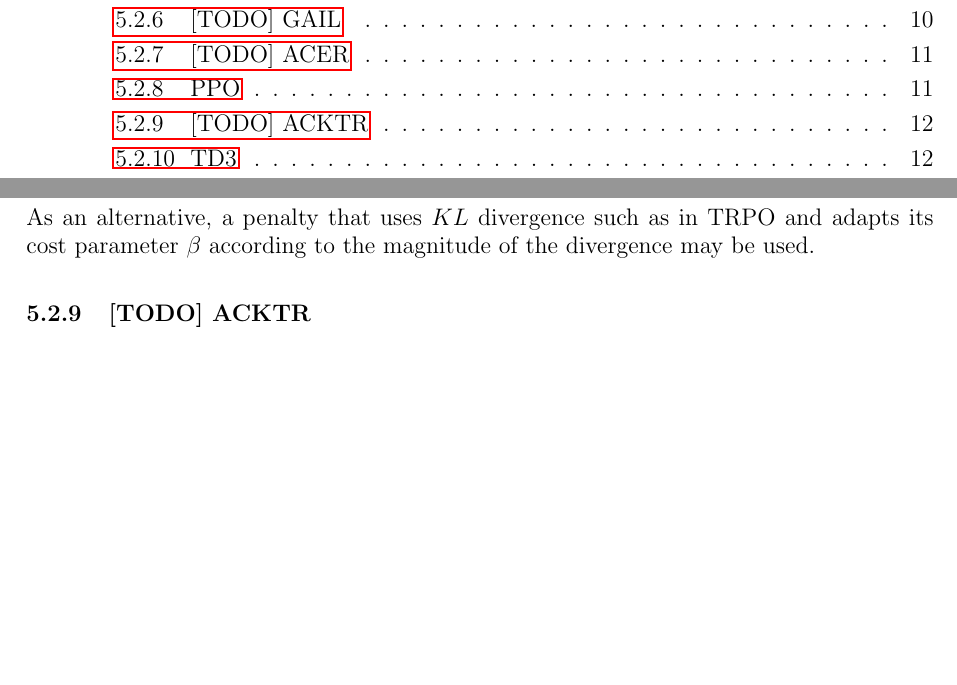
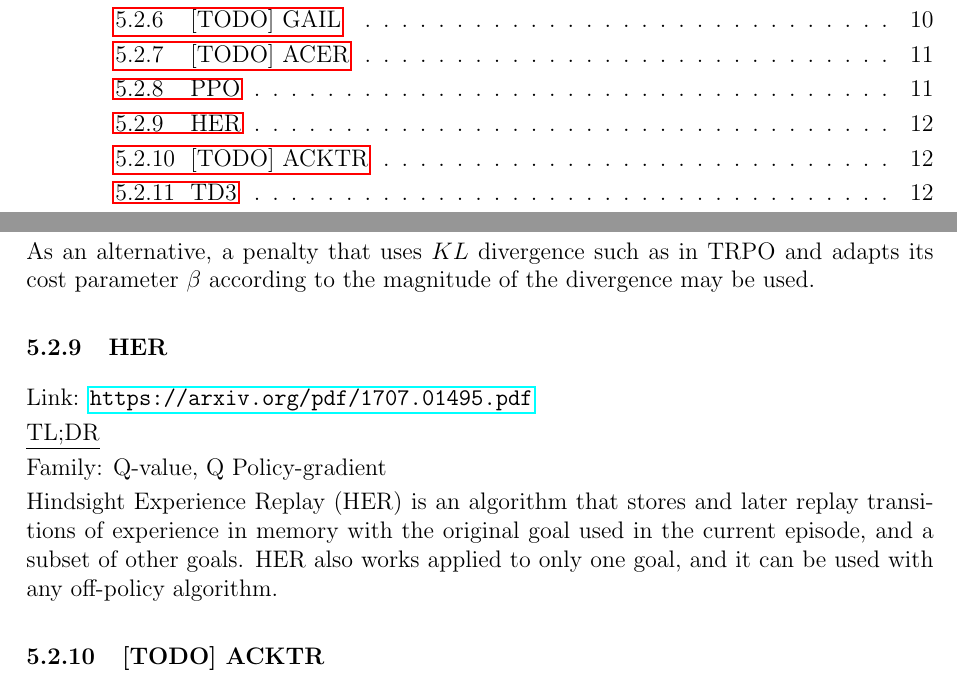
Before and after one commit to jbarsce/StudyNotes, a LaTeX document (study_notes.tex): two parts of pages 1 and 12 of 21, joined at a grey line, cut so that both start at the same text, the shorter picture padded with empty space. Compiled offline with pdfLaTeX.

Commit message:
added HER

```diff
--- a/study_notes.tex
+++ b/study_notes.tex
@@ -405,6 +405,15 @@ In Equation \ref{eqn_clipped_objective}, the aim is 1) to prevent the surrogate
 
 As an alternative, a penalty that uses $KL$ divergence such as in TRPO and adapts its cost parameter $\beta$ according to the magnitude of the divergence may be used.
 
+\subsubsection{HER}
+
+Link: \url{https://arxiv.org/pdf/1707.01495.pdf}
+
+\underline{TL;DR}
+
+Family: Q-value, Q Policy-gradient
+
+Hindsight Experience Replay (HER) is an algorithm that stores and later replay transitions of experience in memory with the original goal used in the current episode, and a subset of other goals. HER also works applied to only one goal, and it can be used with any off-policy algorithm.
 
 \subsubsection{[TODO] ACKTR}
 
```
